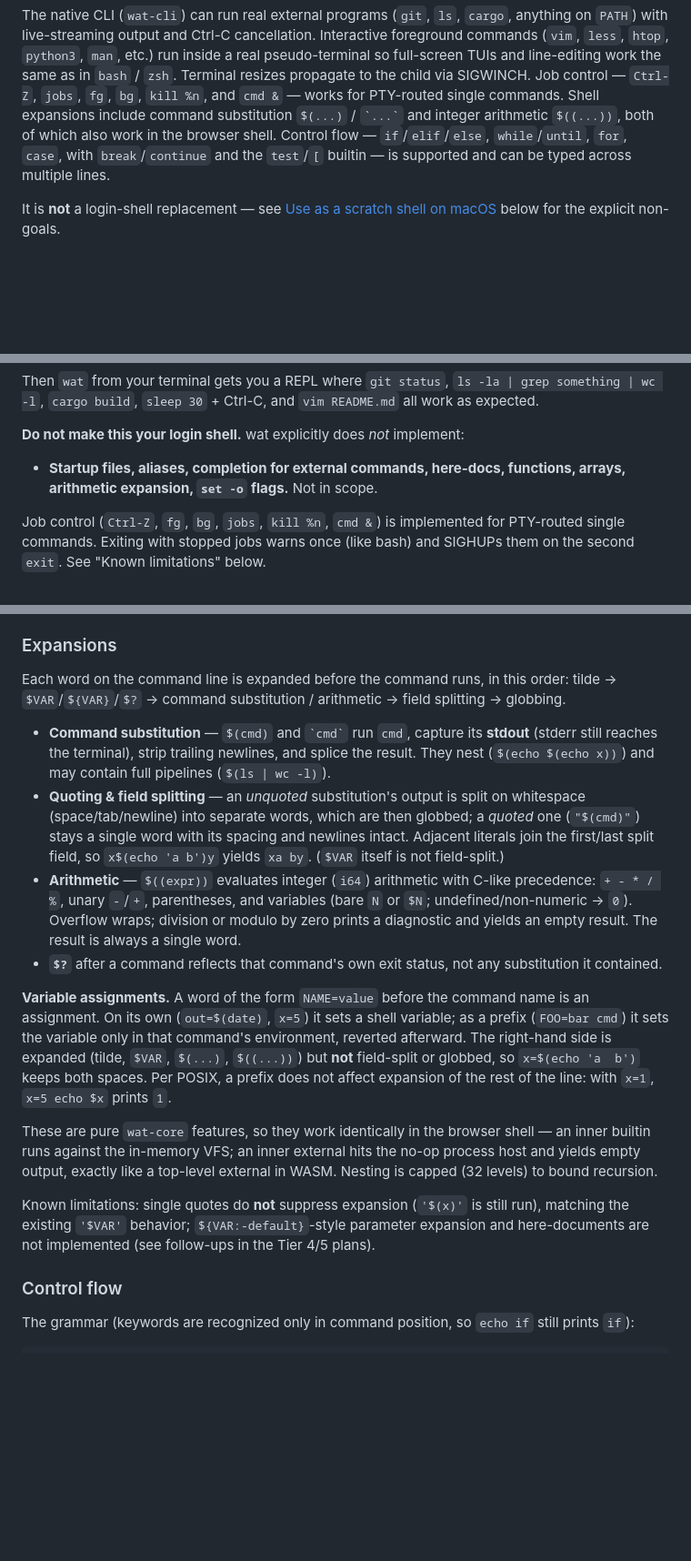
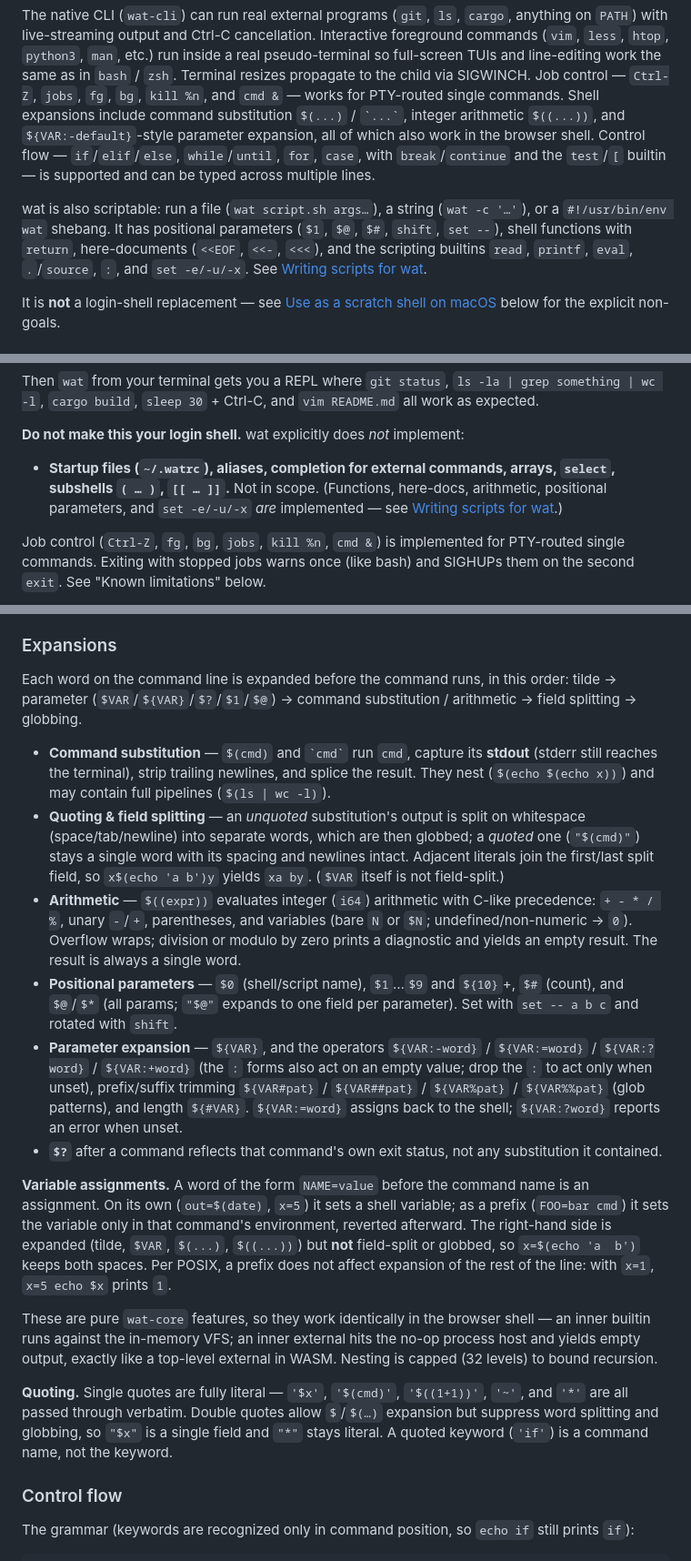
Before and after one commit to 5cotts/wat, a Markdown page: README.md, 3 parts joined by grey strips. Shown at 91% size. Rendered like a GitHub page; blank space fills up the shorter version.

```diff
--- a/README.md
+++ b/README.md
@@ -12,10 +12,18 @@ TUIs and line-editing work the same as in `bash` / `zsh`. Terminal
 resizes propagate to the child via SIGWINCH. Job control — `Ctrl-Z`,
 `jobs`, `fg`, `bg`, `kill %n`, and `cmd &` — works for PTY-routed single
 commands. Shell expansions include command substitution `$(...)` /
-`` `...` `` and integer arithmetic `$((...))`, both of which also work in
-the browser shell. Control flow — `if`/`elif`/`else`, `while`/`until`,
-`for`, `case`, with `break`/`continue` and the `test`/`[` builtin — is
-supported and can be typed across multiple lines.
+`` `...` ``, integer arithmetic `$((...))`, and `${VAR:-default}`-style
+parameter expansion, all of which also work in the browser shell. Control
+flow — `if`/`elif`/`else`, `while`/`until`, `for`, `case`, with
+`break`/`continue` and the `test`/`[` builtin — is supported and can be
+typed across multiple lines.
+
+wat is also scriptable: run a file (`wat script.sh args…`), a string
+(`wat -c '…'`), or a `#!/usr/bin/env wat` shebang. It has positional
+parameters (`$1`, `$@`, `$#`, `shift`, `set --`), shell functions with
+`return`, here-documents (`<<EOF`, `<<-`, `<<<`), and the scripting
+builtins `read`, `printf`, `eval`, `.`/`source`, `:`, and `set -e/-u/-x`.
+See [Writing scripts for wat](#writing-scripts-for-wat).
 
 It is **not** a login-shell replacement — see
 [Use as a scratch shell on macOS](#use-as-a-scratch-shell-on-macos) below
@@ -237,8 +245,11 @@ README.md` all work as expected.
 **Do not make this your login shell.** wat explicitly does *not*
 implement:
 
-- **Startup files, aliases, completion for external commands, here-docs,
-  functions, arrays, arithmetic expansion, `set -o` flags.** Not in scope.
+- **Startup files (`~/.watrc`), aliases, completion for external
+  commands, arrays, `select`, subshells `( … )`, `[[ … ]]`.** Not in
+  scope. (Functions, here-docs, arithmetic, positional parameters, and
+  `set -e/-u/-x` *are* implemented — see
+  [Writing scripts for wat](#writing-scripts-for-wat).)
 
 Job control (`Ctrl-Z`, `fg`, `bg`, `jobs`, `kill %n`, `cmd &`) is
 implemented for PTY-routed single commands. Exiting with stopped jobs
@@ -314,8 +325,8 @@ Foreground commands enter the drive loop and can be stopped with `Ctrl-Z`.
 ### Expansions
 
 Each word on the command line is expanded before the command runs, in this
-order: tilde → `$VAR`/`${VAR}`/`$?` → command substitution / arithmetic →
-field splitting → globbing.
+order: tilde → parameter (`$VAR`/`${VAR}`/`$?`/`$1`/`$@`) → command
+substitution / arithmetic → field splitting → globbing.
 
 - **Command substitution** — `$(cmd)` and `` `cmd` `` run `cmd`, capture its
   **stdout** (stderr still reaches the terminal), strip trailing newlines, and
@@ -331,6 +342,15 @@ field splitting → globbing.
   (bare `N` or `$N`; undefined/non-numeric → `0`). Overflow wraps; division or
   modulo by zero prints a diagnostic and yields an empty result. The result is
   always a single word.
+- **Positional parameters** — `$0` (shell/script name), `$1`…`$9` and
+  `${10}`+, `$#` (count), and `$@`/`$*` (all params; `"$@"` expands to one
+  field per parameter). Set with `set -- a b c` and rotated with `shift`.
+- **Parameter expansion** — `${VAR}`, and the operators `${VAR:-word}` /
+  `${VAR:=word}` / `${VAR:?word}` / `${VAR:+word}` (the `:` forms also act
+  on an empty value; drop the `:` to act only when unset), prefix/suffix
+  trimming `${VAR#pat}` / `${VAR##pat}` / `${VAR%pat}` / `${VAR%%pat}`
+  (glob patterns), and length `${#VAR}`. `${VAR:=word}` assigns back to the
+  shell; `${VAR:?word}` reports an error when unset.
 - **`$?`** after a command reflects that command's own exit status, not any
   substitution it contained.
 
@@ -347,10 +367,11 @@ shell — an inner builtin runs against the in-memory VFS; an inner external
 hits the no-op process host and yields empty output, exactly like a top-level
 external in WASM. Nesting is capped (32 levels) to bound recursion.
 
-Known limitations: single quotes do **not** suppress expansion (`'$(x)'` is
-still run), matching the existing `'$VAR'` behavior; `${VAR:-default}`-style
-parameter expansion and here-documents are not implemented (see follow-ups in
-the Tier 4/5 plans).
+**Quoting.** Single quotes are fully literal — `'$x'`, `'$(cmd)'`,
+`'$((1+1))'`, `'~'`, and `'*'` are all passed through verbatim. Double
+quotes allow `$`/`$(…)` expansion but suppress word splitting and globbing,
+so `"$x"` is a single field and `"*"` stays literal. A quoted keyword
+(`'if'`) is a command name, not the keyword.
 
 ### Control flow
 
```
Also changed, not shown: other parts of README.md (+71 -9 lines).
